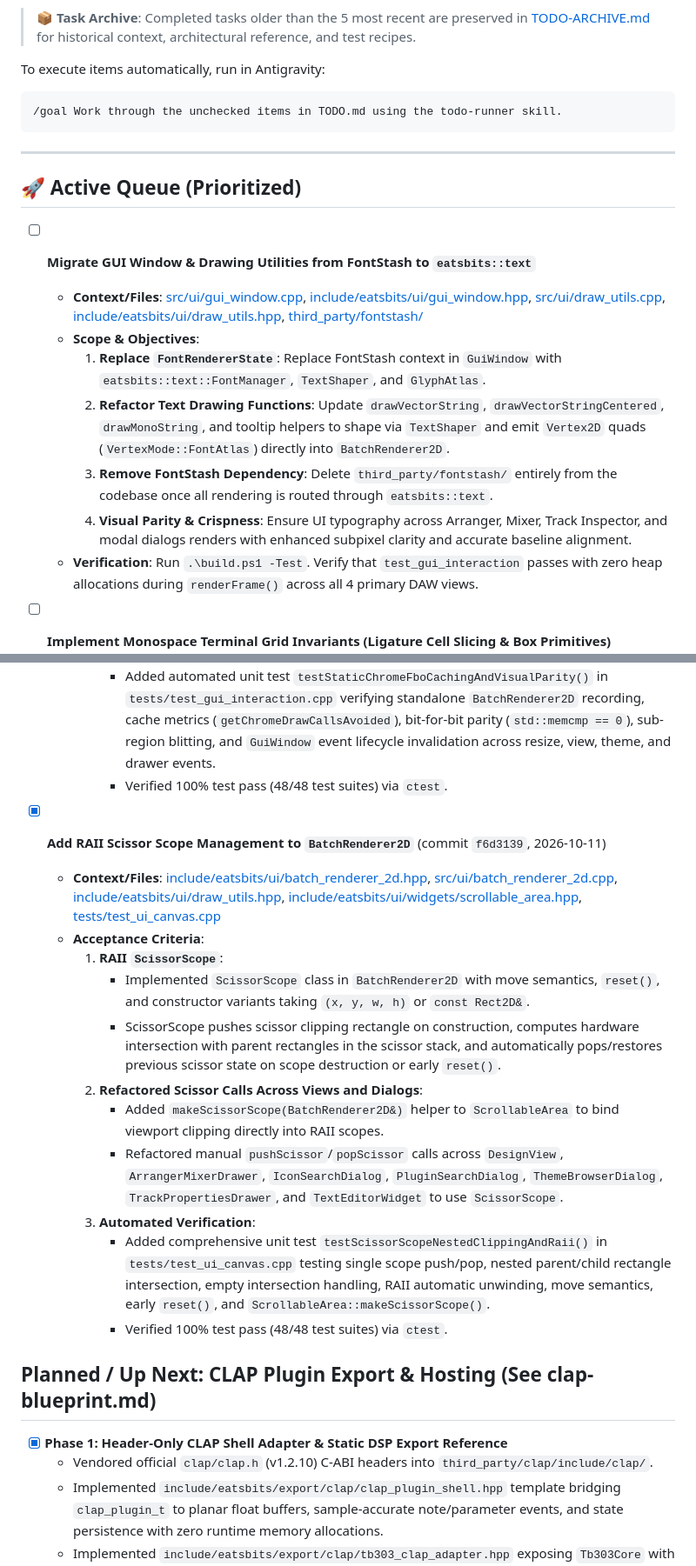
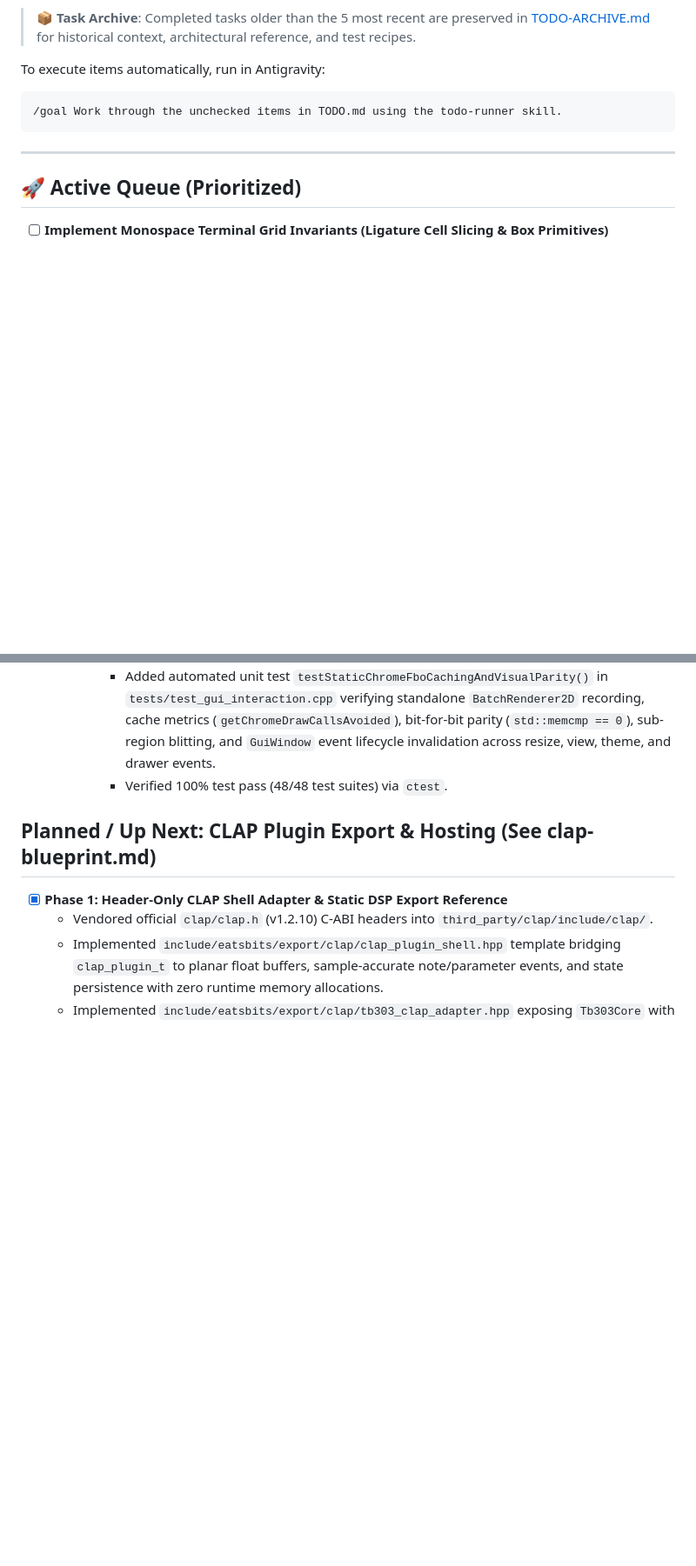
Before and after one commit to maddestlabs/eatsbits, a Markdown page: TODO.md, 2 parts joined by grey strips. Shown at 87% size. GitHub-like rendering; blank space fills up the shorter version.

```diff
--- a/TODO.md
+++ b/TODO.md
@@ -16,15 +16,6 @@ To execute items automatically, run in Antigravity:
 
 <!-- Add your todo notes and improvements here. Items at the top are processed first. -->
 
-- [ ] **Migrate GUI Window & Drawing Utilities from FontStash to `eatsbits::text`**
-  - **Context/Files**: [src/ui/gui_window.cpp](file:///c:/git/eatsbits/src/ui/gui_window.cpp), [include/eatsbits/ui/gui_window.hpp](file:///c:/git/eatsbits/include/eatsbits/ui/gui_window.hpp), [src/ui/draw_utils.cpp](file:///c:/git/eatsbits/src/ui/draw_utils.cpp), [include/eatsbits/ui/draw_utils.hpp](file:///c:/git/eatsbits/include/eatsbits/ui/draw_utils.hpp), [third_party/fontstash/](file:///c:/git/eatsbits/third_party/fontstash/)
-  - **Scope & Objectives**:
-    1. **Replace `FontRendererState`**: Replace FontStash context in `GuiWindow` with `eatsbits::text::FontManager`, `TextShaper`, and `GlyphAtlas`.
-    2. **Refactor Text Drawing Functions**: Update `drawVectorString`, `drawVectorStringCentered`, `drawMonoString`, and tooltip helpers to shape via `TextShaper` and emit `Vertex2D` quads (`VertexMode::FontAtlas`) directly into `BatchRenderer2D`.
-    3. **Remove FontStash Dependency**: Delete `third_party/fontstash/` entirely from the codebase once all rendering is routed through `eatsbits::text`.
-    4. **Visual Parity & Crispness**: Ensure UI typography across Arranger, Mixer, Track Inspector, and modal dialogs renders with enhanced subpixel clarity and accurate baseline alignment.
-  - **Verification**: Run `.\build.ps1 -Test`. Verify that `test_gui_interaction` passes with zero heap allocations during `renderFrame()` across all 4 primary DAW views.
-
 - [ ] **Implement Monospace Terminal Grid Invariants (Ligature Cell Slicing & Box Primitives)**
   - **Context/Files**: [include/eatsbits/text/monospace_grid_layout.hpp](file:///c:/git/eatsbits/include/eatsbits/text/monospace_grid_layout.hpp), [src/text/monospace_grid_layout.cpp](file:///c:/git/eatsbits/src/text/monospace_grid_layout.cpp), [include/eatsbits/terminal/terminal_grid.hpp](file:///c:/git/eatsbits/include/eatsbits/terminal/terminal_grid.hpp), [src/terminal/terminal_grid.cpp](file:///c:/git/eatsbits/src/terminal/terminal_grid.cpp), [tests/test_terminal_grid.cpp](file:///c:/git/eatsbits/tests/test_terminal_grid.cpp)
   - **Scope & Objectives**:
@@ -111,19 +119,6 @@ To execute items automatically, run in Antigravity:
        - Added automated unit test `testStaticChromeFboCachingAndVisualParity()` in `tests/test_gui_interaction.cpp` verifying standalone `BatchRenderer2D` recording, cache metrics (`getChromeDrawCallsAvoided`), bit-for-bit parity (`std::memcmp == 0`), sub-region blitting, and `GuiWindow` event lifecycle invalidation across resize, view, theme, and drawer events.
        - Verified 100% test pass (48/48 test suites) via `ctest`.
 
-- [x] **Add RAII Scissor Scope Management to `BatchRenderer2D`** (commit `f6d3139`, 2026-10-11)
-  - **Context/Files**: [include/eatsbits/ui/batch_renderer_2d.hpp](file:///c:/git/eatsbits/include/eatsbits/ui/batch_renderer_2d.hpp), [src/ui/batch_renderer_2d.cpp](file:///c:/git/eatsbits/src/ui/batch_renderer_2d.cpp), [include/eatsbits/ui/draw_utils.hpp](file:///c:/git/eatsbits/include/eatsbits/ui/draw_utils.hpp), [include/eatsbits/ui/widgets/scrollable_area.hpp](file:///c:/git/eatsbits/include/eatsbits/ui/widgets/scrollable_area.hpp), [tests/test_ui_canvas.cpp](file:///c:/git/eatsbits/tests/test_ui_canvas.cpp)
-  - **Acceptance Criteria**:
-    1. **RAII `ScissorScope`**:
-       - Implemented `ScissorScope` class in `BatchRenderer2D` with move semantics, `reset()`, and constructor variants taking `(x, y, w, h)` or `const Rect2D&`.
-       - ScissorScope pushes scissor clipping rectangle on construction, computes hardware intersection with parent rectangles in the scissor stack, and automatically pops/restores previous scissor state on scope destruction or early `reset()`.
-    2. **Refactored Scissor Calls Across Views and Dialogs**:
-       - Added `makeScissorScope(BatchRenderer2D&)` helper to `ScrollableArea` to bind viewport clipping directly into RAII scopes.
-       - Refactored manual `pushScissor`/`popScissor` calls across `DesignView`, `ArrangerMixerDrawer`, `IconSearchDialog`, `PluginSearchDialog`, `ThemeBrowserDialog`, `TrackPropertiesDrawer`, and `TextEditorWidget` to use `ScissorScope`.
-    3. **Automated Verification**:
-       - Added comprehensive unit test `testScissorScopeNestedClippingAndRaii()` in `tests/test_ui_canvas.cpp` testing single scope push/pop, nested parent/child rectangle intersection, empty intersection handling, RAII automatic unwinding, move semantics, early `reset()`, and `ScrollableArea::makeScissorScope()`.
-       - Verified 100% test pass (48/48 test suites) via `ctest`.
-
 ## Planned / Up Next: CLAP Plugin Export & Hosting (See clap-blueprint.md)
 - [x] **Phase 1: Header-Only CLAP Shell Adapter & Static DSP Export Reference**
   - Vendored official `clap/clap.h` (v1.2.10) C-ABI headers into `third_party/clap/include/clap/`.
```
Also changed, not shown: other parts of TODO.md (+17 -0 lines), TODO-ARCHIVE.md (+13 -0 lines), progress.md (+11 -1 lines).
